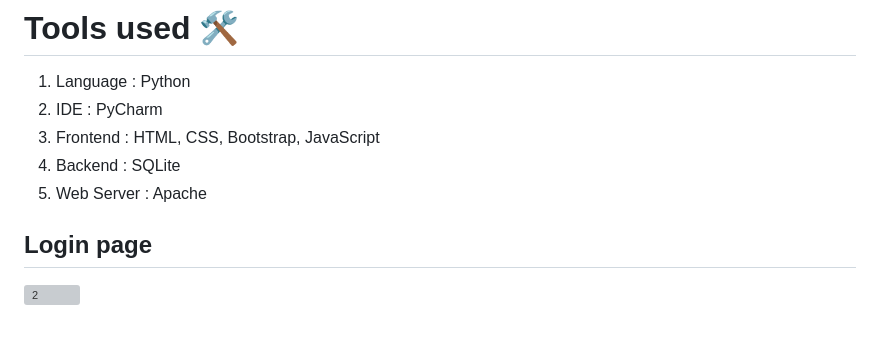
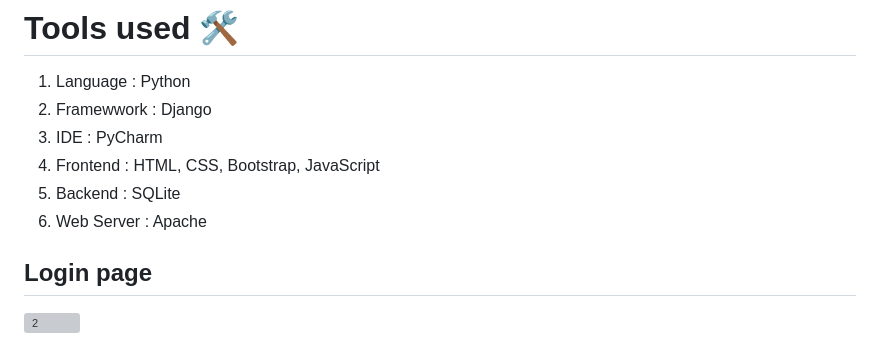
Before and after one commit to NikhilAMathew/Health-Office_Management_System, a Markdown page: README.md, the part around the change. Drawn GitHub-style; grey boxes are pictures that could not be loaded.

```diff
--- a/README.md
+++ b/README.md
@@ -36,10 +36,11 @@ manner, with the goal of reducing the time and resources currently required for
 
 # Tools used 🛠️
 1. Language : Python
-2. IDE : PyCharm
-3. Frontend : HTML, CSS, Bootstrap, JavaScript
-4. Backend : SQLite
-5. Web Server : Apache
+2. Framewwork : Django
+3. IDE : PyCharm
+4. Frontend : HTML, CSS, Bootstrap, JavaScript
+5. Backend : SQLite
+6. Web Server : Apache
 
 ## Login page
 ![2](https://github.com/NikhilAMathew/Health-Office-Management-System/assets/117088447/25aebb7b-4bca-4bec-a9c0-df6d3404d320)
```
